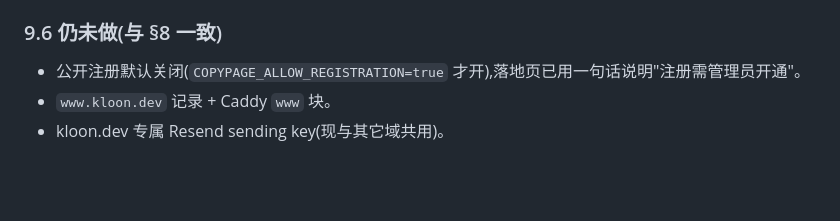
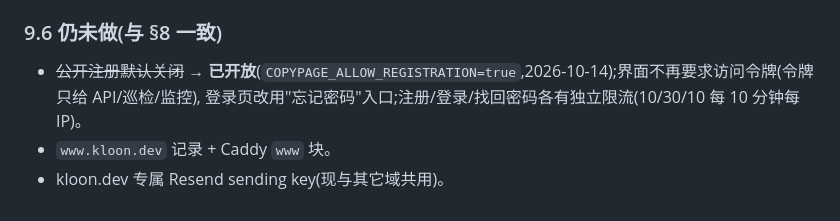
Before and after one commit to aidai524/copypage, a Markdown page: docs/ui-requirements.md, the part around the change. Drawn GitHub-style; blank space fills up the shorter version.

```diff
--- a/docs/ui-requirements.md
+++ b/docs/ui-requirements.md
@@ -191,6 +191,7 @@
 
 ### 9.6 仍未做(与 §8 一致)
 
-- 公开注册默认关闭(`COPYPAGE_ALLOW_REGISTRATION=true` 才开),落地页已用一句话说明"注册需管理员开通"。
+- ~~公开注册默认关闭~~ → **已开放**(`COPYPAGE_ALLOW_REGISTRATION=true`,2026-10-14);界面不再要求访问令牌(令牌只给 API/巡检/监控),
+  登录页改用"忘记密码"入口;注册/登录/找回密码各有独立限流(10/30/10 每 10 分钟每 IP)。
 - `www.kloon.dev` 记录 + Caddy `www` 块。
 - kloon.dev 专属 Resend sending key(现与其它域共用)。
```
Also changed, not shown: deploy/SERVER-DEPLOY.md (+11 -0 lines).
